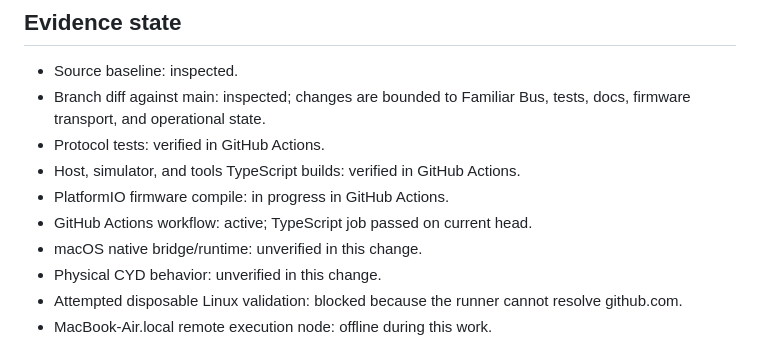
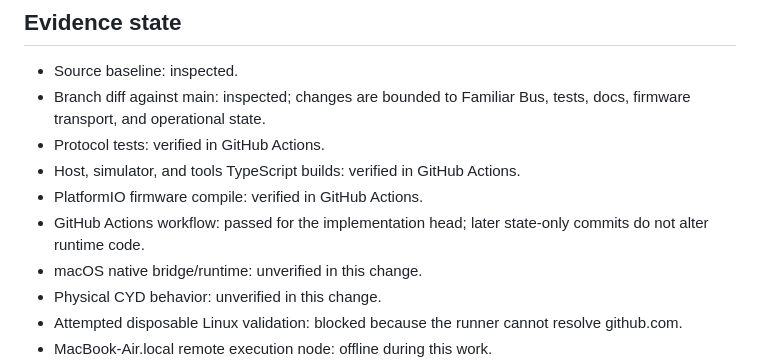
Before and after one commit to westkitty/The_Screen_Weasels, a Markdown page: OPERATIONAL_STATE.md, the part around the change. Rendered like a GitHub page.

Commit message:
docs: record passing firmware validation

```diff
--- a/OPERATIONAL_STATE.md
+++ b/OPERATIONAL_STATE.md
@@ -42,8 +42,8 @@ Two ESP32-2432S028R Screen Weasel shells coordinated by a macOS host with shared
 - Branch diff against main: inspected; changes are bounded to Familiar Bus, tests, docs, firmware transport, and operational state.
 - Protocol tests: verified in GitHub Actions.
 - Host, simulator, and tools TypeScript builds: verified in GitHub Actions.
-- PlatformIO firmware compile: in progress in GitHub Actions.
-- GitHub Actions workflow: active; TypeScript job passed on current head.
+- PlatformIO firmware compile: verified in GitHub Actions.
+- GitHub Actions workflow: passed for the implementation head; later state-only commits do not alter runtime code.
 - macOS native bridge/runtime: unverified in this change.
 - Physical CYD behavior: unverified in this change.
 - Attempted disposable Linux validation: blocked because the runner cannot resolve github.com.
```
